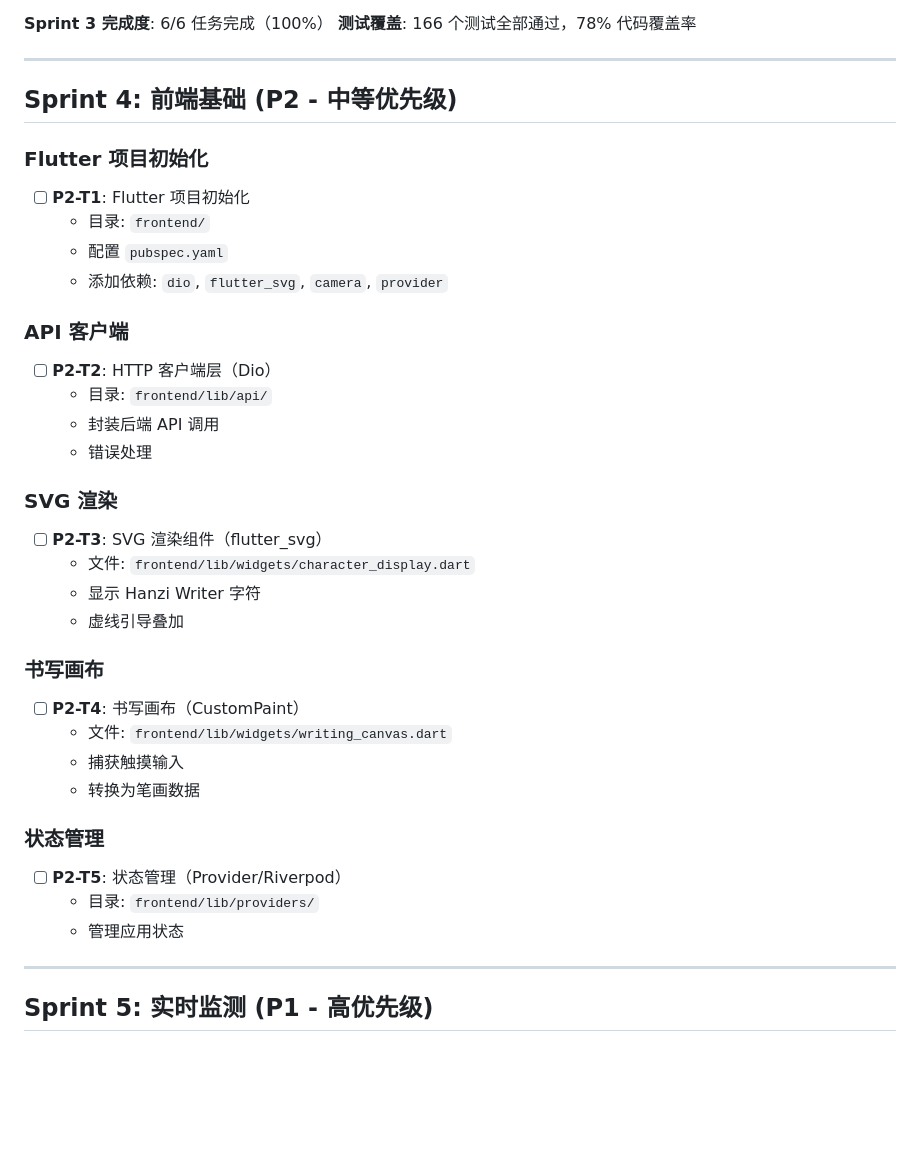
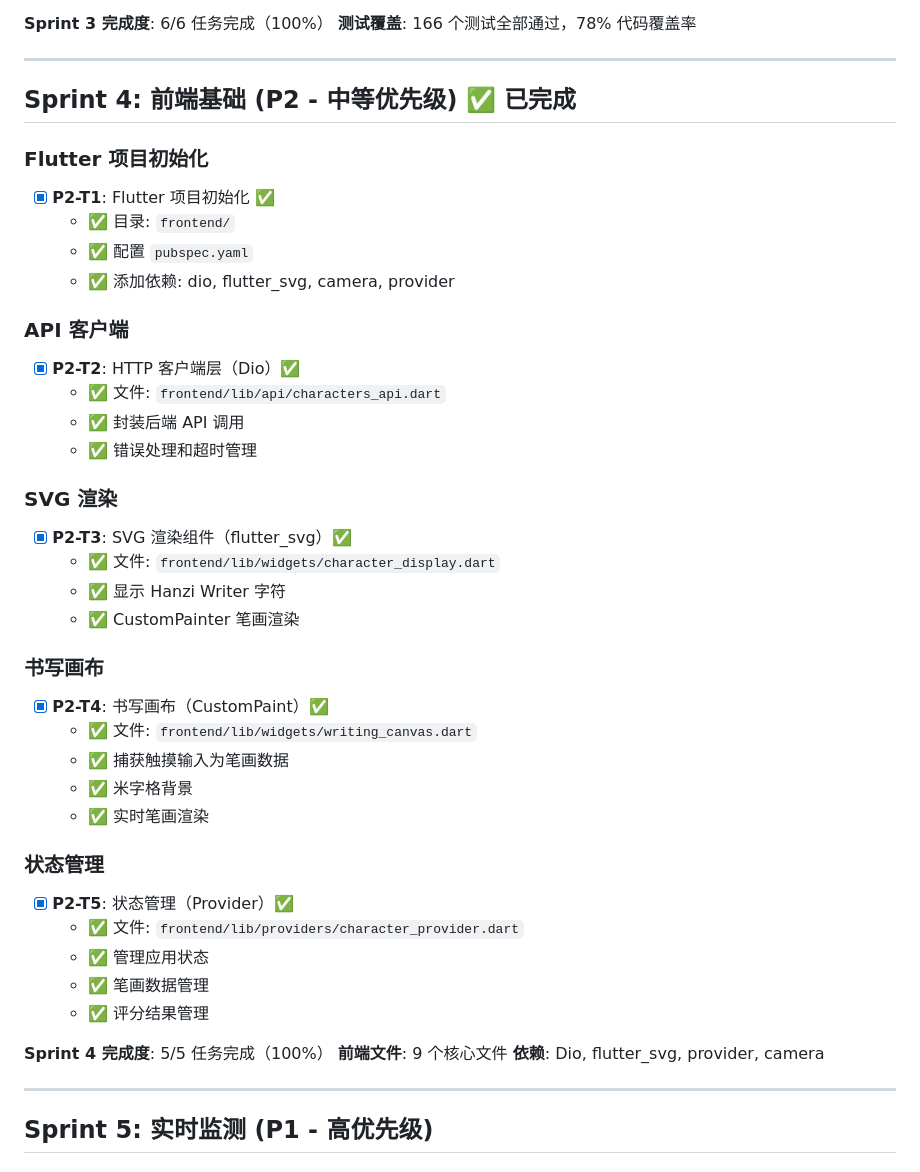
Before and after one commit to liangzhipengdamon-maker/SmartPen, a Markdown page: .ralph/@fix_plan.md, the part around one of its changes. Drawn GitHub-style; blank space fills up the shorter version.

Commit message:
docs: update task list - Sprint 4 complete, Sprint 5 next

```diff
--- a/.ralph/@fix_plan.md
+++ b/.ralph/@fix_plan.md
@@ -158,36 +158,43 @@
 
 ---
 
-## Sprint 4: 前端基础 (P2 - 中等优先级)
+## Sprint 4: 前端基础 (P2 - 中等优先级) ✅ 已完成
 
 ### Flutter 项目初始化
-- [ ] **P2-T1**: Flutter 项目初始化
-  - 目录: `frontend/`
-  - 配置 `pubspec.yaml`
-  - 添加依赖: `dio`, `flutter_svg`, `camera`, `provider`
+- [x] **P2-T1**: Flutter 项目初始化 ✅
+  - ✅ 目录: `frontend/`
+  - ✅ 配置 `pubspec.yaml`
+  - ✅ 添加依赖: dio, flutter_svg, camera, provider
 
 ### API 客户端
-- [ ] **P2-T2**: HTTP 客户端层（Dio）
-  - 目录: `frontend/lib/api/`
-  - 封装后端 API 调用
-  - 错误处理
+- [x] **P2-T2**: HTTP 客户端层（Dio）✅
+  - ✅ 文件: `frontend/lib/api/characters_api.dart`
+  - ✅ 封装后端 API 调用
+  - ✅ 错误处理和超时管理
 
 ### SVG 渲染
-- [ ] **P2-T3**: SVG 渲染组件（flutter_svg）
-  - 文件: `frontend/lib/widgets/character_display.dart`
-  - 显示 Hanzi Writer 字符
-  - 虚线引导叠加
+- [x] **P2-T3**: SVG 渲染组件（flutter_svg）✅
+  - ✅ 文件: `frontend/lib/widgets/character_display.dart`
+  - ✅ 显示 Hanzi Writer 字符
+  - ✅ CustomPainter 笔画渲染
 
 ### 书写画布
-- [ ] **P2-T4**: 书写画布（CustomPaint）
-  - 文件: `frontend/lib/widgets/writing_canvas.dart`
-  - 捕获触摸输入
-  - 转换为笔画数据
+- [x] **P2-T4**: 书写画布（CustomPaint）✅
+  - ✅ 文件: `frontend/lib/widgets/writing_canvas.dart`
+  - ✅ 捕获触摸输入为笔画数据
+  - ✅ 米字格背景
+  - ✅ 实时笔画渲染
 
 ### 状态管理
-- [ ] **P2-T5**: 状态管理（Provider/Riverpod）
-  - 目录: `frontend/lib/providers/`
-  - 管理应用状态
+- [x] **P2-T5**: 状态管理（Provider）✅
+  - ✅ 文件: `frontend/lib/providers/character_provider.dart`
+  - ✅ 管理应用状态
+  - ✅ 笔画数据管理
+  - ✅ 评分结果管理
+
+**Sprint 4 完成度**: 5/5 任务完成（100%）
+**前端文件**: 9 个核心文件
+**依赖**: Dio, flutter_svg, provider, camera
 
 ---
 
```
Also changed, not shown: other parts of .ralph/@fix_plan.md (+18 -15 lines).
